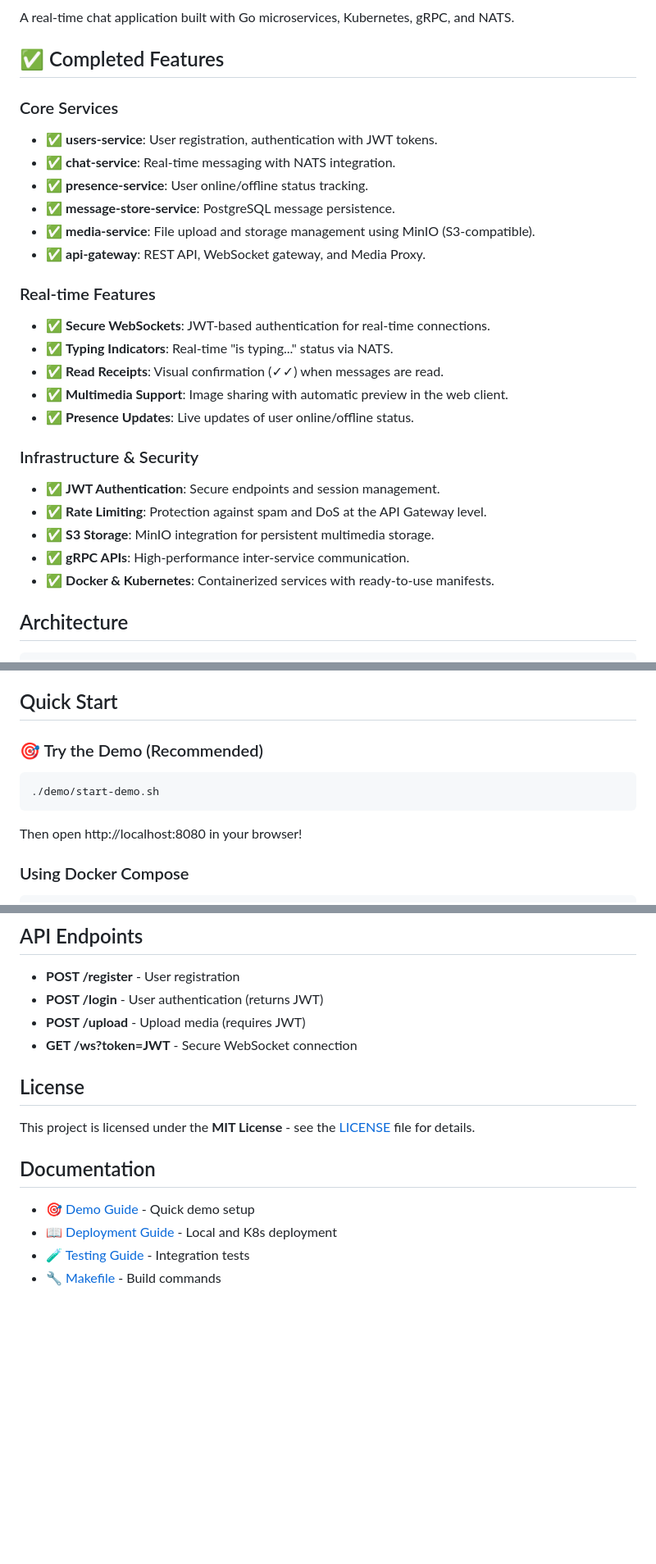
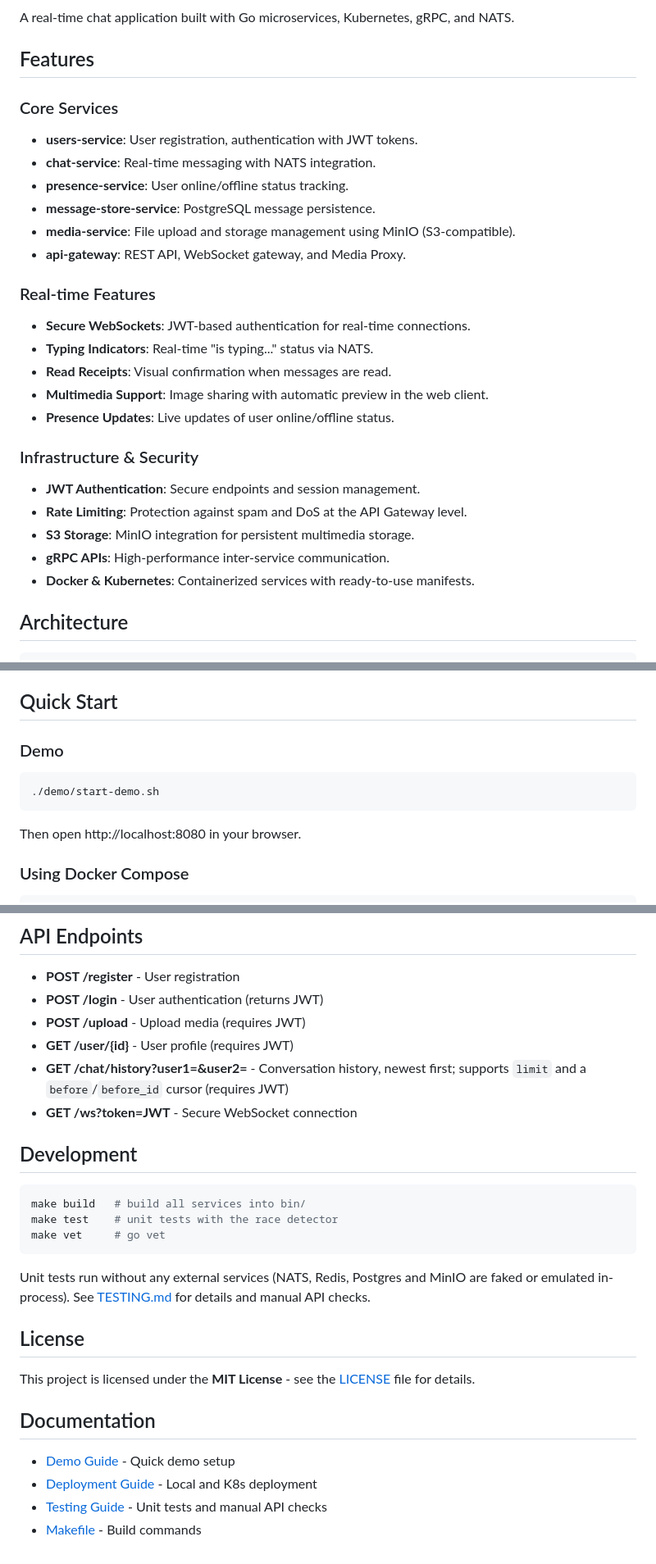
Before and after one commit to chrobson/kubechat, a Markdown page: README.md, 3 parts joined by grey strips. Shown at 82% size. GitHub-like rendering; blank space fills up the shorter version.

Commit message:
docs: add ci badge and dev commands to readme

````diff
--- a/README.md
+++ b/README.md
@@ -2,29 +4,29 @@
 
 A real-time chat application built with Go microservices, Kubernetes, gRPC, and NATS.
 
-## ✅ Completed Features
+## Features
 
 ### Core Services
-- ✅ **users-service**: User registration, authentication with JWT tokens.
-- ✅ **chat-service**: Real-time messaging with NATS integration.
-- ✅ **presence-service**: User online/offline status tracking.
-- ✅ **message-store-service**: PostgreSQL message persistence.
-- ✅ **media-service**: File upload and storage management using MinIO (S3-compatible).
-- ✅ **api-gateway**: REST API, WebSocket gateway, and Media Proxy.
+- **users-service**: User registration, authentication with JWT tokens.
+- **chat-service**: Real-time messaging with NATS integration.
+- **presence-service**: User online/offline status tracking.
+- **message-store-service**: PostgreSQL message persistence.
+- **media-service**: File upload and storage management using MinIO (S3-compatible).
+- **api-gateway**: REST API, WebSocket gateway, and Media Proxy.
 
 ### Real-time Features
-- ✅ **Secure WebSockets**: JWT-based authentication for real-time connections.
-- ✅ **Typing Indicators**: Real-time "is typing..." status via NATS.
-- ✅ **Read Receipts**: Visual confirmation (✓✓) when messages are read.
-- ✅ **Multimedia Support**: Image sharing with automatic preview in the web client.
-- ✅ **Presence Updates**: Live updates of user online/offline status.
+- **Secure WebSockets**: JWT-based authentication for real-time connections.
+- **Typing Indicators**: Real-time "is typing..." status via NATS.
+- **Read Receipts**: Visual confirmation when messages are read.
+- **Multimedia Support**: Image sharing with automatic preview in the web client.
+- **Presence Updates**: Live updates of user online/offline status.
 
 ### Infrastructure & Security
-- ✅ **JWT Authentication**: Secure endpoints and session management.
-- ✅ **Rate Limiting**: Protection against spam and DoS at the API Gateway level.
-- ✅ **S3 Storage**: MinIO integration for persistent multimedia storage.
-- ✅ **gRPC APIs**: High-performance inter-service communication.
-- ✅ **Docker & Kubernetes**: Containerized services with ready-to-use manifests.
+- **JWT Authentication**: Secure endpoints and session management.
+- **Rate Limiting**: Protection against spam and DoS at the API Gateway level.
+- **S3 Storage**: MinIO integration for persistent multimedia storage.
+- **gRPC APIs**: High-performance inter-service communication.
+- **Docker & Kubernetes**: Containerized services with ready-to-use manifests.
 
 ## Architecture
 
@@ -70,11 +72,11 @@ A real-time chat application built with Go microservices, Kubernetes, gRPC, and
 
 ## Quick Start
 
-### 🎯 Try the Demo (Recommended)
+### Demo
 ```bash
 ./demo/start-demo.sh
 ```
-Then open http://localhost:8080 in your browser!
+Then open http://localhost:8080 in your browser.
 
 ### Using Docker Compose
 ```bash
@@ -92,7 +94,21 @@ kubectl apply -f k8s/
 - **POST /register** - User registration
 - **POST /login** - User authentication (returns JWT)
 - **POST /upload** - Upload media (requires JWT)
+- **GET /user/{id}** - User profile (requires JWT)
+- **GET /chat/history?user1=&user2=** - Conversation history, newest first; supports `limit` and a `before`/`before_id` cursor (requires JWT)
 - **GET /ws?token=JWT** - Secure WebSocket connection
+
+## Development
+
+```bash
+make build   # build all services into bin/
+make test    # unit tests with the race detector
+make vet     # go vet
+```
+
+Unit tests run without any external services (NATS, Redis, Postgres and MinIO
+are faked or emulated in-process). See [TESTING.md](TESTING.md) for details and
+manual API checks.
 
 ## License
 
@@ -100,7 +116,7 @@ This project is licensed under the **MIT License** - see the [LICENSE](LICENSE)
 
 ## Documentation
 
-- 🎯 [Demo Guide](DEMO.md) - Quick demo setup
-- 📖 [Deployment Guide](DEPLOYMENT.md) - Local and K8s deployment
-- 🧪 [Testing Guide](TESTING.md) - Integration tests
-- 🔧 [Makefile](Makefile) - Build commands
+- [Demo Guide](DEMO.md) - Quick demo setup
+- [Deployment Guide](DEPLOYMENT.md) - Local and K8s deployment
+- [Testing Guide](TESTING.md) - Unit tests and manual API checks
+- [Makefile](Makefile) - Build commands
````
Also changed, not shown: other parts of README.md (+2 -0 lines).
